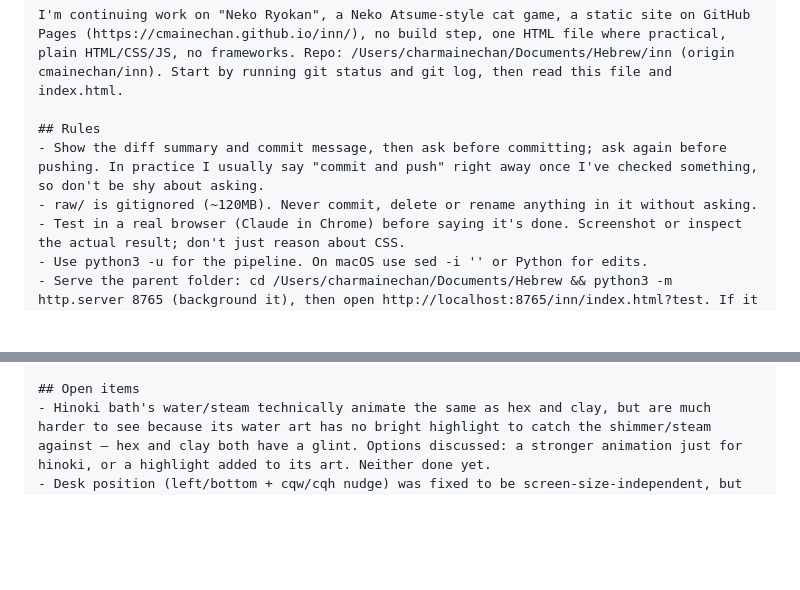
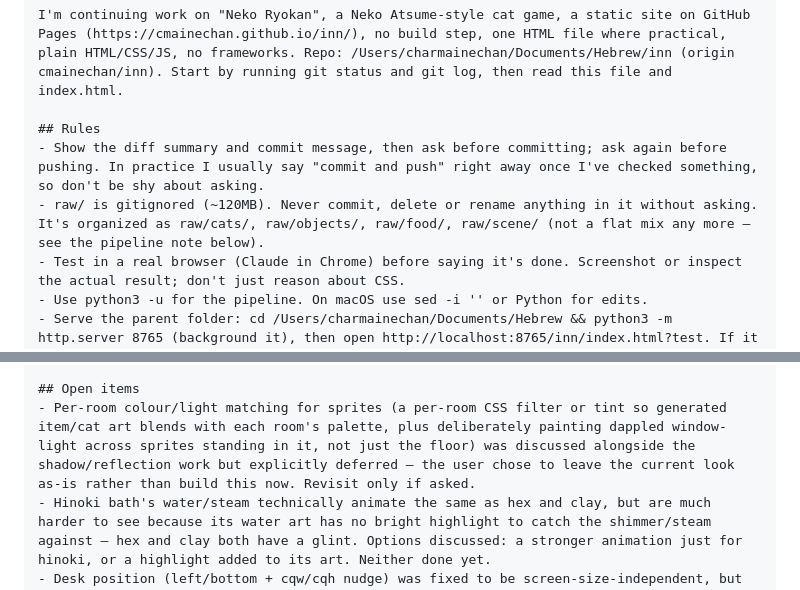
Before and after one commit to cmainechan/inn, a Markdown page: HANDOFF-RYOKAN.md, 2 parts joined by grey strips. Rendered like a GitHub page; blank space fills up the shorter version.

```diff
--- a/HANDOFF-RYOKAN.md
+++ b/HANDOFF-RYOKAN.md
@@ -7,7 +7,7 @@ I'm continuing work on "Neko Ryokan", a Neko Atsume-style cat game, a static sit
 
 ## Rules
 - Show the diff summary and commit message, then ask before committing; ask again before pushing. In practice I usually say "commit and push" right away once I've checked something, so don't be shy about asking.
-- raw/ is gitignored (~120MB). Never commit, delete or rename anything in it without asking.
+- raw/ is gitignored (~120MB). Never commit, delete or rename anything in it without asking. It's organized as raw/cats/, raw/objects/, raw/food/, raw/scene/ (not a flat mix any more — see the pipeline note below).
 - Test in a real browser (Claude in Chrome) before saying it's done. Screenshot or inspect the actual result; don't just reason about CSS.
 - Use python3 -u for the pipeline. On macOS use sed -i '' or Python for edits.
 - Serve the parent folder: cd /Users/charmainechan/Documents/Hebrew && python3 -m http.server 8765 (background it), then open http://localhost:8765/inn/index.html?test. If it seems to have stopped, just restart it the same way.
@@ -43,6 +53,7 @@ I'm continuing work on "Neko Ryokan", a Neko Atsume-style cat game, a static sit
 - mcp__claude-in-chrome__resize_window did not actually change the real viewport in this environment (innerWidth/innerHeight stayed put even after a "successful" resize). To test two screen sizes, load the page in two same-origin iframes of different pixel sizes instead and measure inside each.
 
 ## Open items
+- Per-room colour/light matching for sprites (a per-room CSS filter or tint so generated item/cat art blends with each room's palette, plus deliberately painting dappled window-light across sprites standing in it, not just the floor) was discussed alongside the shadow/reflection work but explicitly deferred — the user chose to leave the current look as-is rather than build this now. Revisit only if asked.
 - Hinoki bath's water/steam technically animate the same as hex and clay, but are much harder to see because its water art has no bright highlight to catch the shimmer/steam against — hex and clay both have a glint. Options discussed: a stronger animation just for hinoki, or a highlight added to its art. Neither done yet.
 - Desk position (left/bottom + cqw/cqh nudge) was fixed to be screen-size-independent, but only checked at two iframe sizes, not the user's real phone.
 - Cat ids/filenames are still Hebrew (tapuz, pilpel, sheleg, dvash, shoko, rimon, kokhav) while all player-facing text is Japanese/English. Deliberately left alone: renaming would break existing saves (ids are stored in localStorage) and touch a lot of file paths for a purely cosmetic win. Only worth doing with explicit sign-off and a plan for save migration.
```
Also changed, not shown: other parts of HANDOFF-RYOKAN.md (+12 -2 lines).
